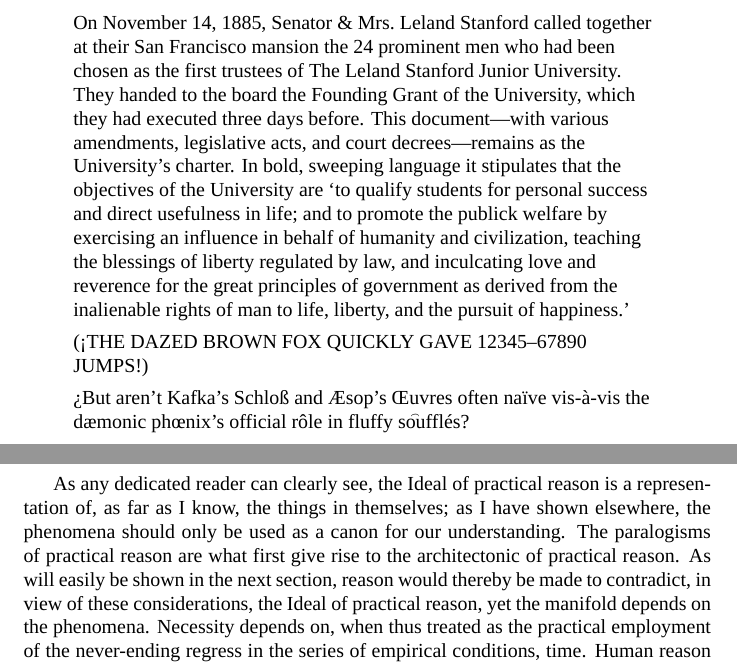
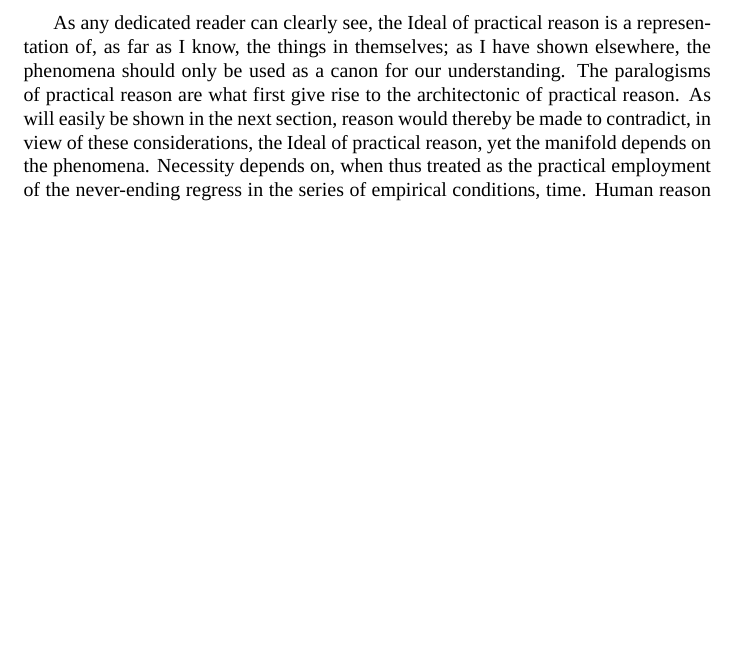
Before and after one commit to stone-zeng/aluminium, a LaTeX document (test.tex): two parts of pages 1 and 2 of 5 before the commit and part of the page after it, the two joined at a grey line, cut at the place of the change, the shorter picture padded with empty space. Compiled offline with XeLaTeX; a missing font is replaced by an installed copy or a similar font.

Commit message:
update lowercase

```diff
--- a/test.tex
+++ b/test.tex
@@ -6,22 +6,7 @@
 
 \begin{document}
 
-\begin{quote}
-  \begin{flushleft}
-    On November 14, 1885, Senator \& Mrs.~Leland Stanford called
-    together at their San Francisco mansion the 24~prominent men who
-    had been chosen as the first trustees of The Leland Stanford
-    Junior University. They handed to the board the Founding Grant
-    of the University, which they had executed three days before.
-    This document---with various amendments, legislative acts, and
-    court decrees---remains as the University's charter. In bold,
-    sweeping language it stipulates that the objectives of the
-    University are `to qualify students for personal success and
-    direct usefulness in life; and to promote the publick welfare by
-    exercising an influence in behalf of humanity and civilization,
-    teaching the blessings of liberty regulated by law, and
-    inculcating love and reverence for the great principles of
-    government as derived from the inalienable rights of man to life,
-    liberty, and the pursuit of happiness.'
+\begingroup
+  \kant[1]
+\endgroup
 
-    (!`THE DAZED BROWN FOX QUICKLY GAVE 12345--67890 JUMPS!)
@@ -28,7 +17,19 @@
 
-    ?`But aren't Kafka's Schlo\ss\
-    and \AE sop's \OE uvres often na\"\i ve vis-\`a-vis the
-    d\ae monic ph\oe nix's official r\^ole in fluffy s\t ouffl\'es?
-  \end{flushleft}
-\end{quote}
+% \begin{quote}
+%   \begin{flushleft}
+%     On November 14, 1885, Senator \& Mrs.~Leland Stanford called
+%     together at their San Francisco mansion the 24~prominent men who
+%     had been chosen as the first trustees of The Leland Stanford
+%     Junior University. They handed to the board the Founding Grant
+%     of the University, which they had executed three days before.
+%     This document---with various amendments, legislative acts, and
+%     court decrees---remains as the University's charter. In bold,
+%     sweeping language it stipulates that the objectives of the
+%     University are `to qualify students for personal success and
+%     direct usefulness in life; and to promote the publick welfare by
+%     exercising an influence in behalf of humanity and civilization,
+%     teaching the blessings of liberty regulated by law, and
+%     inculcating love and reverence for the great principles of
+%     government as derived from the inalienable rights of man to life,
+%     liberty, and the pursuit of happiness.'
 
@@ -36,3 +37,7 @@
 
-\kant
+%     ?`But aren't Kafka's Schlo\ss\
+%     and \AE sop's \OE uvres often na\"\i ve vis-\`a-vis the
+%     d\ae monic ph\oe nix's official r\^ole in fluffy s\t ouffl\'es?
+%   \end{flushleft}
+% \end{quote}
 
```
Also changed, not shown: demo.tex (added, +21 -0 lines), test.tex (14 more changed lines), 2 other files.
